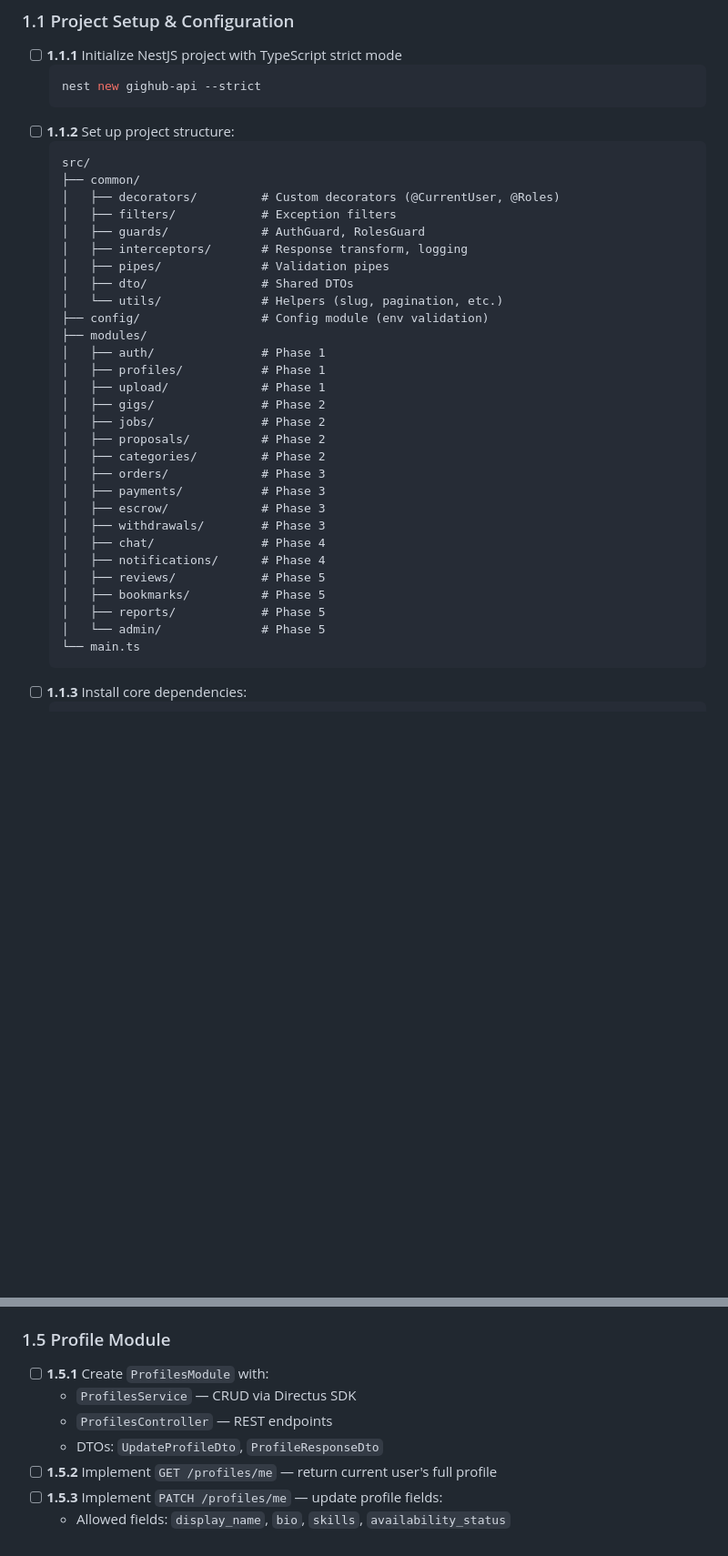
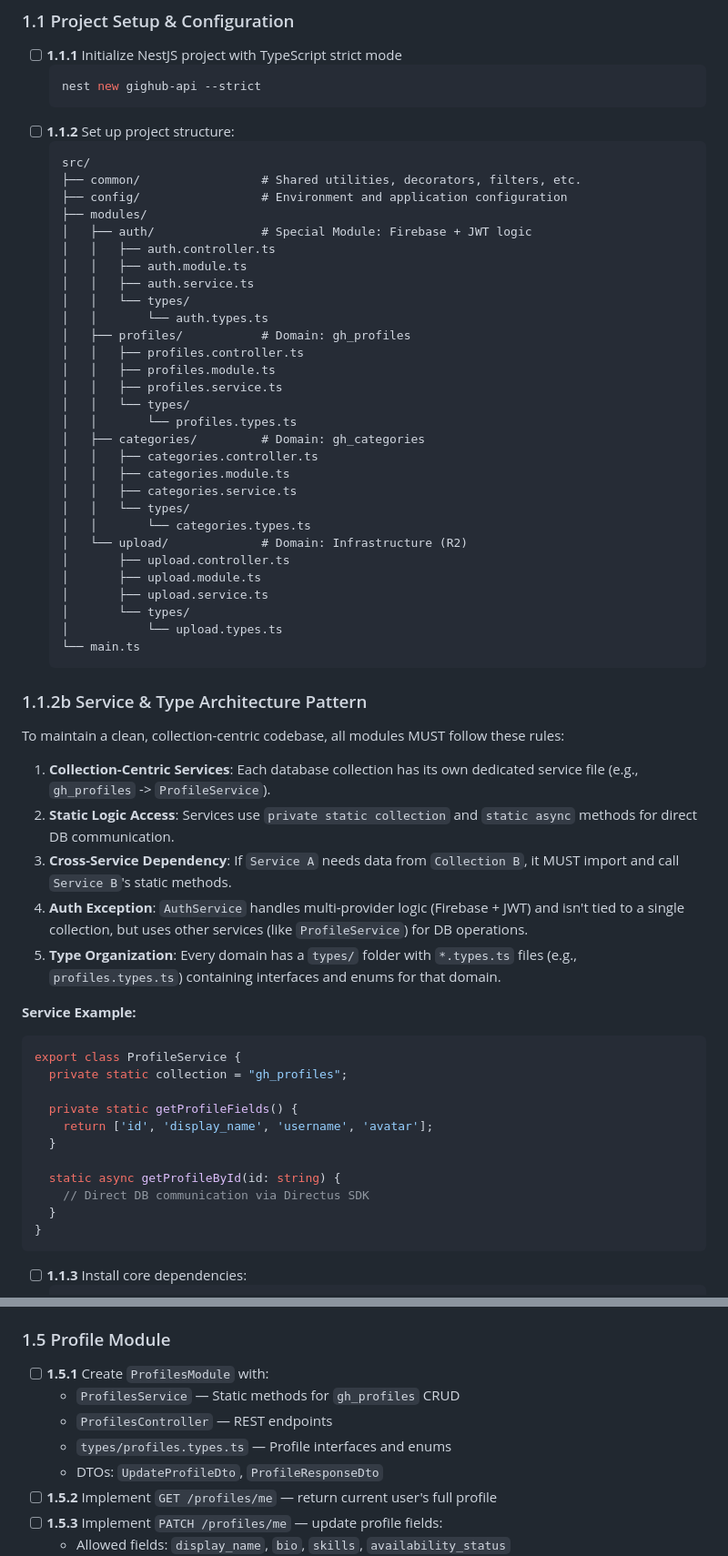
Before and after one commit to ahsanulhoqueabir/GigHub, a Markdown page: backend/phase-1-auth-profiles.md, 2 parts joined by grey strips. Shown at 91% size. Rendered like a GitHub page; blank space fills up the shorter version.

Commit message:
feat: Update project structure and service patterns for collection-centric architecture

````diff
--- a/backend/phase-1-auth-profiles.md
+++ b/backend/phase-1-auth-profiles.md
@@ -23,35 +23,60 @@ Set up the NestJS project, integrate Firebase Auth, implement custom JWT issuanc
 - [ ] **1.1.2** Set up project structure:
   ```
   src/
-  ├── common/
-  │   ├── decorators/         # Custom decorators (@CurrentUser, @Roles)
-  │   ├── filters/            # Exception filters
-  │   ├── guards/             # AuthGuard, RolesGuard
-  │   ├── interceptors/       # Response transform, logging
-  │   ├── pipes/              # Validation pipes
-  │   ├── dto/                # Shared DTOs
-  │   └── utils/              # Helpers (slug, pagination, etc.)
-  ├── config/                 # Config module (env validation)
+  ├── common/                 # Shared utilities, decorators, filters, etc.
+  ├── config/                 # Environment and application configuration
   ├── modules/
-  │   ├── auth/               # Phase 1
-  │   ├── profiles/           # Phase 1
-  │   ├── upload/             # Phase 1
-  │   ├── gigs/               # Phase 2
-  │   ├── jobs/               # Phase 2
-  │   ├── proposals/          # Phase 2
-  │   ├── categories/         # Phase 2
-  │   ├── orders/             # Phase 3
-  │   ├── payments/           # Phase 3
-  │   ├── escrow/             # Phase 3
-  │   ├── withdrawals/        # Phase 3
-  │   ├── chat/               # Phase 4
-  │   ├── notifications/      # Phase 4
-  │   ├── reviews/            # Phase 5
-  │   ├── bookmarks/          # Phase 5
-  │   ├── reports/            # Phase 5
-  │   └── admin/              # Phase 5
+  │   ├── auth/               # Special Module: Firebase + JWT logic
+  │   │   ├── auth.controller.ts
+  │   │   ├── auth.module.ts
+  │   │   ├── auth.service.ts
+  │   │   └── types/
+  │   │       └── auth.types.ts
+  │   ├── profiles/           # Domain: gh_profiles
+  │   │   ├── profiles.controller.ts
+  │   │   ├── profiles.module.ts
+  │   │   ├── profiles.service.ts
+  │   │   └── types/
+  │   │       └── profiles.types.ts
+  │   ├── categories/         # Domain: gh_categories
+  │   │   ├── categories.controller.ts
+  │   │   ├── categories.module.ts
+  │   │   ├── categories.service.ts
+  │   │   └── types/
+  │   │       └── categories.types.ts
+  │   └── upload/             # Domain: Infrastructure (R2)
+  │       ├── upload.controller.ts
+  │       ├── upload.module.ts
+  │       ├── upload.service.ts
+  │       └── types/
+  │           └── upload.types.ts
   └── main.ts
   ```
+
+### 1.1.2b Service & Type Architecture Pattern
+
+To maintain a clean, collection-centric codebase, all modules MUST follow these rules:
+
+1.  **Collection-Centric Services**: Each database collection has its own dedicated service file (e.g., `gh_profiles` -> `ProfileService`).
+2.  **Static Logic Access**: Services use `private static collection` and `static async` methods for direct DB communication.
+3.  **Cross-Service Dependency**: If `Service A` needs data from `Collection B`, it MUST import and call `Service B`'s static methods.
+4.  **Auth Exception**: `AuthService` handles multi-provider logic (Firebase + JWT) and isn't tied to a single collection, but uses other services (like `ProfileService`) for DB operations.
+5.  **Type Organization**: Every domain has a `types/` folder with `*.types.ts` files (e.g., `profiles.types.ts`) containing interfaces and enums for that domain.
+
+**Service Example:**
+```typescript
+export class ProfileService {
+  private static collection = "gh_profiles";
+
+  private static getProfileFields() {
+    return ['id', 'display_name', 'username', 'avatar'];
+  }
+
+  static async getProfileById(id: string) {
+    // Direct DB communication via Directus SDK
+  }
+}
+```
 - [ ] **1.1.3** Install core dependencies:
   ```
   @nestjs/config, @nestjs/jwt, @nestjs/passport
@@ -141,8 +166,9 @@ Set up the NestJS project, integrate Firebase Auth, implement custom JWT issuanc
 ### 1.5 Profile Module
 
 - [ ] **1.5.1** Create `ProfilesModule` with:
-  - `ProfilesService` — CRUD via Directus SDK
+  - `ProfilesService` — Static methods for `gh_profiles` CRUD
   - `ProfilesController` — REST endpoints
+  - `types/profiles.types.ts` — Profile interfaces and enums
   - DTOs: `UpdateProfileDto`, `ProfileResponseDto`
 - [ ] **1.5.2** Implement `GET /profiles/me` — return current user's full profile
 - [ ] **1.5.3** Implement `PATCH /profiles/me` — update profile fields:
````
Also changed, not shown: PRD.md (+2 -1 lines), backend/phase-2-gigs-jobs.md (+8 -4 lines).
